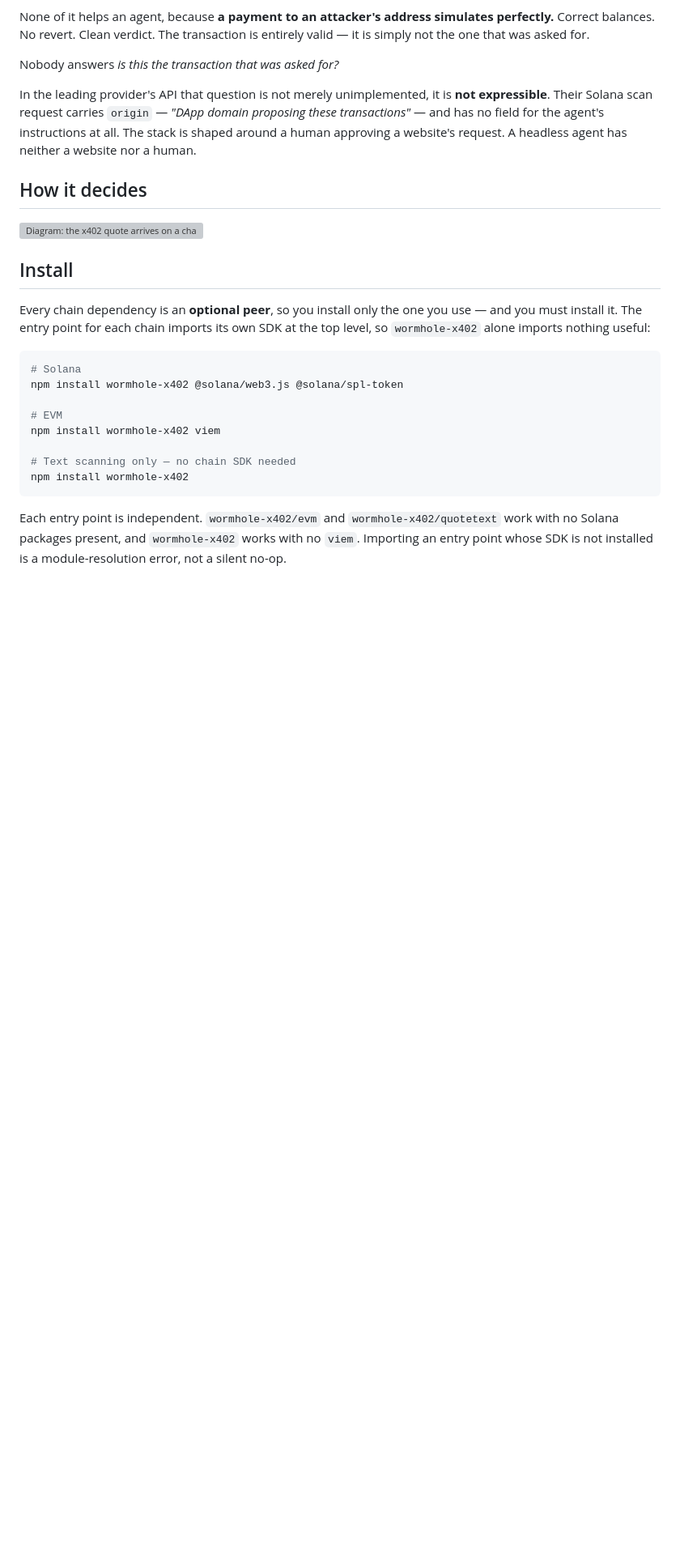
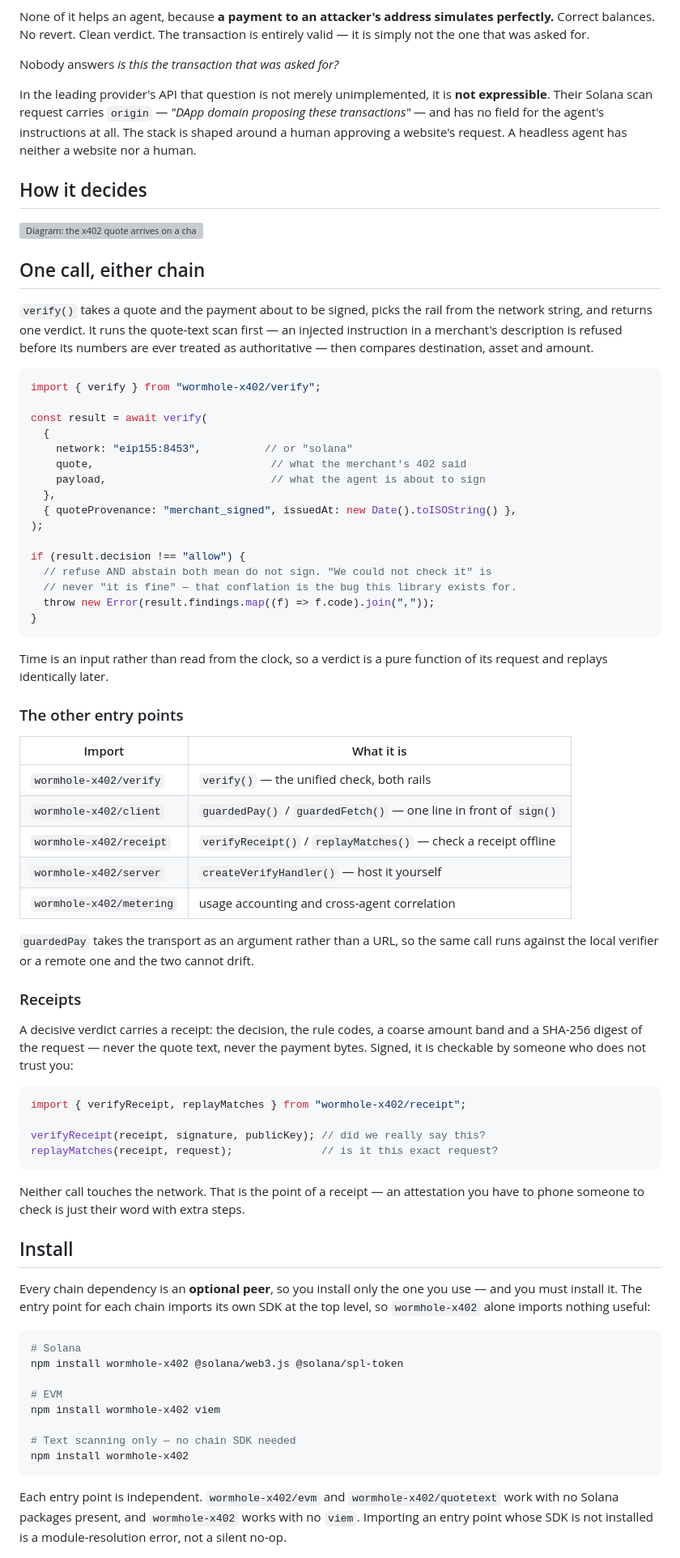
Before and after one commit to runningoffcode/agent-wormhole, a Markdown page: x402-guard/README.md, the part around the change. Shown at 81% size. Rendered like a GitHub page; blank space fills up the shorter version; grey boxes are pictures that could not be loaded.

Commit message:
docs(x402-guard): document verify(), the client and receipts
The README described the original per-rail inspectors and stopped there, so
the surface published in 0.4.0 — the unified verify(), the client wrapper,
offline receipt checking, and the hosting entry point — was undiscoverable to
anyone who installed the package.

Both code samples were run against the published package before being written
down, including the receipt round trip.

````diff
--- a/x402-guard/README.md
+++ b/x402-guard/README.md
@@ -44,6 +44,65 @@ headless agent has neither a website nor a human.
 ## How it decides
 
 <img src="https://raw.githubusercontent.com/runningoffcode/agent-wormhole/main/assets/diagram/x402-guard-2x.png" alt="Diagram: the x402 quote arrives on a channel the model never touches and the merchant's token account is derived from it by pure math; the unsigned transaction is authored in the model's context; a single comparison allows the quoted payment and refuses a wrong destination, a wrong amount, or an added delegate." width="820">
+
+## One call, either chain
+
+`verify()` takes a quote and the payment about to be signed, picks the rail from
+the network string, and returns one verdict. It runs the quote-text scan first —
+an injected instruction in a merchant's description is refused before its numbers
+are ever treated as authoritative — then compares destination, asset and amount.
+
+```ts
+import { verify } from "wormhole-x402/verify";
+
+const result = await verify(
+  {
+    network: "eip155:8453",          // or "solana"
+    quote,                            // what the merchant's 402 said
+    payload,                          // what the agent is about to sign
+  },
+  { quoteProvenance: "merchant_signed", issuedAt: new Date().toISOString() },
+);
+
+if (result.decision !== "allow") {
+  // refuse AND abstain both mean do not sign. "We could not check it" is
+  // never "it is fine" — that conflation is the bug this library exists for.
+  throw new Error(result.findings.map((f) => f.code).join(","));
+}
+```
+
+Time is an input rather than read from the clock, so a verdict is a pure
+function of its request and replays identically later.
+
+### The other entry points
+
+| Import | What it is |
+| --- | --- |
+| `wormhole-x402/verify` | `verify()` — the unified check, both rails |
+| `wormhole-x402/client` | `guardedPay()` / `guardedFetch()` — one line in front of `sign()` |
+| `wormhole-x402/receipt` | `verifyReceipt()` / `replayMatches()` — check a receipt offline |
+| `wormhole-x402/server` | `createVerifyHandler()` — host it yourself |
+| `wormhole-x402/metering` | usage accounting and cross-agent correlation |
+
+`guardedPay` takes the transport as an argument rather than a URL, so the same
+call runs against the local verifier or a remote one and the two cannot drift.
+
+### Receipts
+
+A decisive verdict carries a receipt: the decision, the rule codes, a coarse
+amount band and a SHA-256 digest of the request — never the quote text, never
+the payment bytes. Signed, it is checkable by someone who does not trust you:
+
+```ts
+import { verifyReceipt, replayMatches } from "wormhole-x402/receipt";
+
+verifyReceipt(receipt, signature, publicKey); // did we really say this?
+replayMatches(receipt, request);              // is it this exact request?
+```
+
+Neither call touches the network. That is the point of a receipt — an
+attestation you have to phone someone to check is just their word with extra
+steps.
 
 ## Install
 
````
